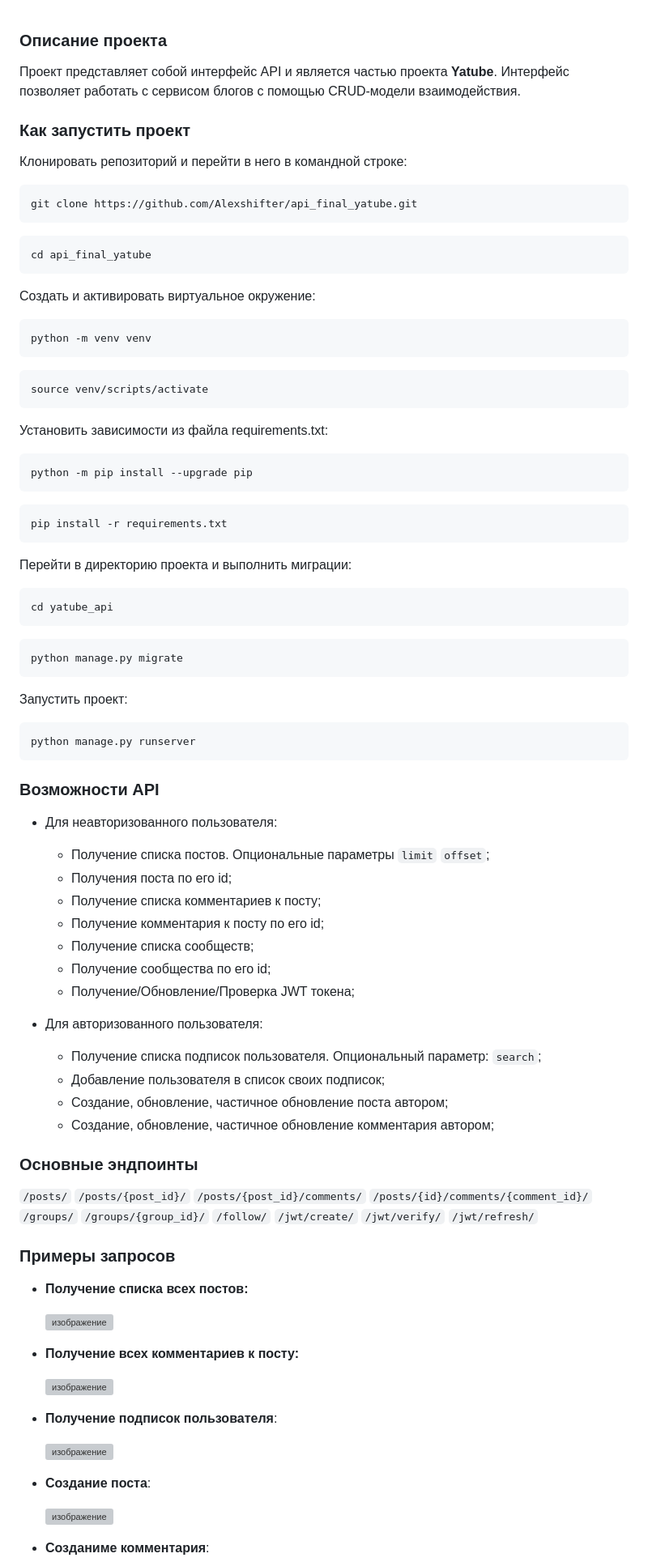
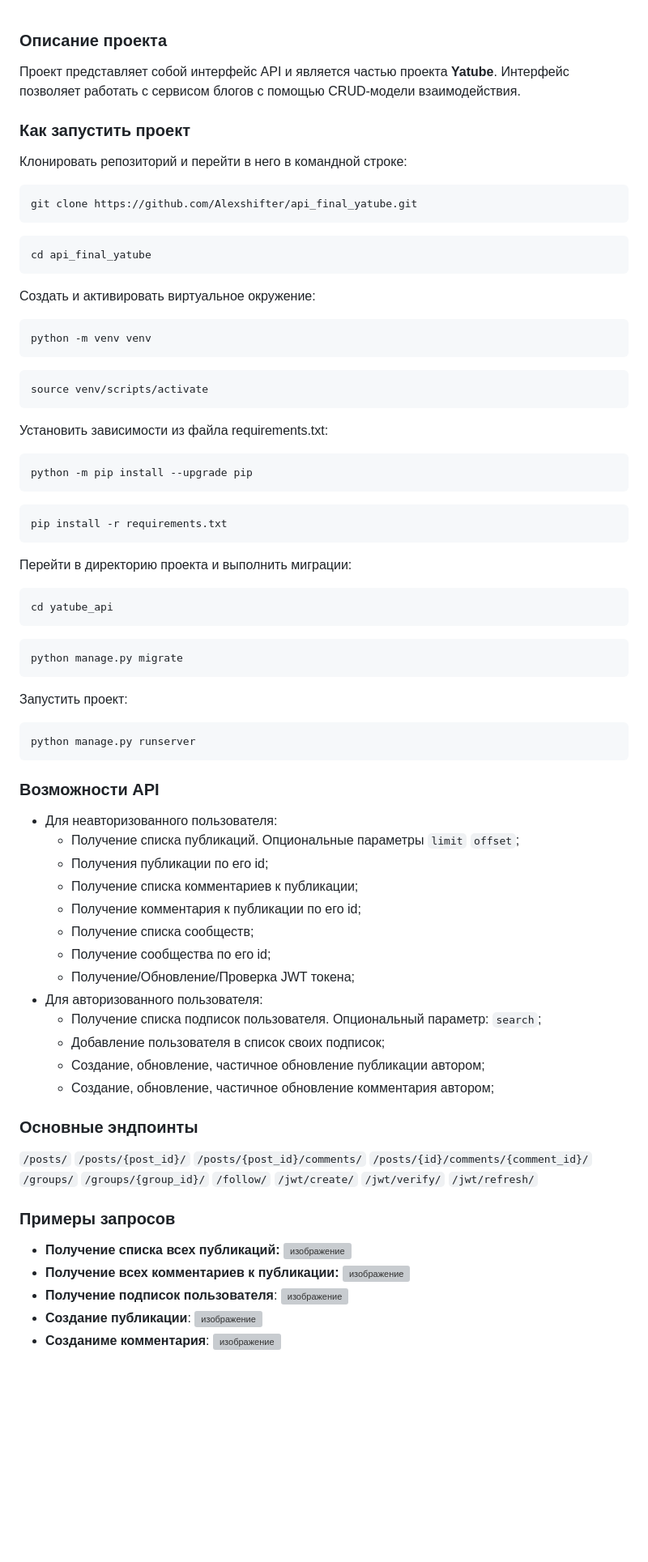
Before and after one commit to Alexshifter/api_final_yatube, a Markdown page: README.md, the part around one of its changes. Shown at 81% size. Drawn GitHub-style; blank space fills up the shorter version; grey boxes are pictures that could not be loaded.

Commit message:
version_2

````diff
--- a/README.md
+++ b/README.md
@@ -1,36 +1,25 @@
 ### Описание проекта
-
 Проект представляет собой интерфейс API и является частью проекта **Yatube**.
 Интерфейс позволяет работать с сервисом блогов с помощью CRUD-модели взаимодействия.
-
 ### Как запустить проект
-
 Клонировать репозиторий и перейти в него в командной строке:
-
 ```
 git clone https://github.com/Alexshifter/api_final_yatube.git
 ```
-
 ```
 cd api_final_yatube
 ```
-
 Cоздать и активировать виртуальное окружение:
-
 ```
 python -m venv venv
 ```
-
 ```
 source venv/scripts/activate
 ```
-
 Установить зависимости из файла requirements.txt:
-
 ```
 python -m pip install --upgrade pip
 ```
-
 ```
 pip install -r requirements.txt
 ```
@@ -41,31 +30,25 @@ cd yatube_api
 ```
 python manage.py migrate
 ```
-
 Запустить проект:
-
 ```
 python manage.py runserver
 ```
 ### Возможности API
-
 - Для неавторизованного пользователя:
-   - Получение списка постов. Опциональные параметры ```limit``` ```offset```;
-   - Получения поста по его id;
-   - Получение списка комментариев к посту;
-   - Получение комментария к посту по его id;
+   - Получение списка публикаций. Опциональные параметры ```limit``` ```offset```;
+   - Получения публикации по его id;
+   - Получение списка комментариев к публикации;
+   - Получение комментария к публикации по его id;
    - Получение списка сообществ;
    - Получение сообщества по его id;
    - Получение/Обновление/Проверка JWT токена;
-
 - Для авторизованного пользователя:
    - Получение списка подписок пользователя. Опциональный параметр: ```search```;
    - Добавление пользователя в список своих подписок;
-   - Создание, обновление, частичное обновление поста автором;
+   - Создание, обновление, частичное обновление публикации автором;
    - Создание, обновление, частичное обновление комментария автором;
-
 ### Основные эндпоинты
-
 ```/posts/```
 ```/posts/{post_id}/```
 ```/posts/{post_id}/comments/```
@@ -76,26 +59,14 @@ python manage.py runserver
 ```/jwt/create/```
 ```/jwt/verify/```
 ```/jwt/refresh/```
-
-
 ### Примеры запросов
-
-- **Получение списка всех постов:**
-
+- **Получение списка всех публикаций:**
   ![изображение](https://github.com/Alexshifter/api_final_yatube/assets/146896696/651c614f-8ac0-4e69-9968-804e2fe041e0)
-
-- **Получение всех комментариев к посту:**
-
+- **Получение всех комментариев к публикации:**
   ![изображение](https://github.com/Alexshifter/api_final_yatube/assets/146896696/0a6c0710-2107-40fe-9410-2a1e37f4757a)
-
 - **Получение подписок пользователя**:
-
   ![изображение](https://github.com/Alexshifter/api_final_yatube/assets/146896696/65544ed1-7251-436d-9f33-7c28582fa1ff)
-
-- **Создание поста**:
-
+- **Создание публикации**:
   ![изображение](https://github.com/Alexshifter/api_final_yatube/assets/146896696/9eabf249-0358-4598-8867-0384415c99b9)
-
 - **Созданиме комментария**:
-
   ![изображение](https://github.com/Alexshifter/api_final_yatube/assets/146896696/16972d79-0454-4936-8bb7-73128694b4da)
````
Also changed, not shown: other parts of README.md (+4 -5 lines).
